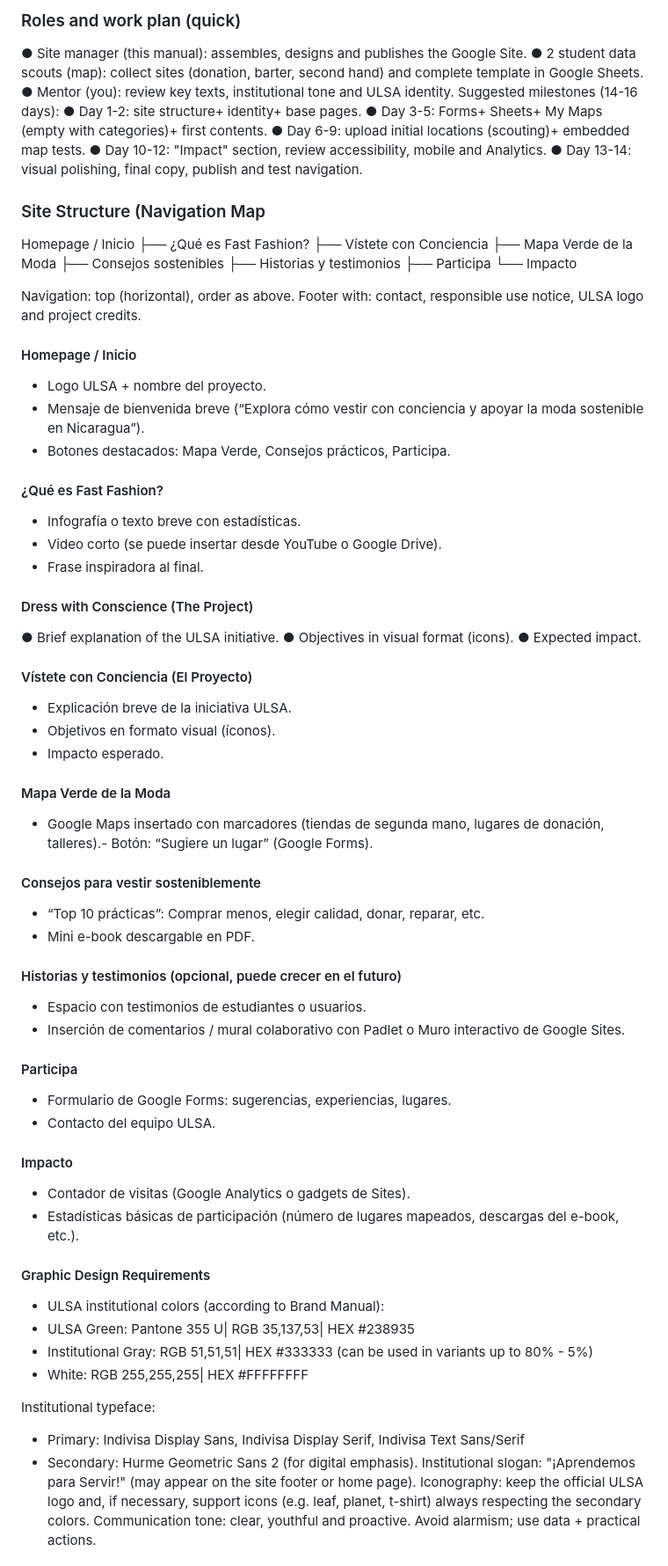
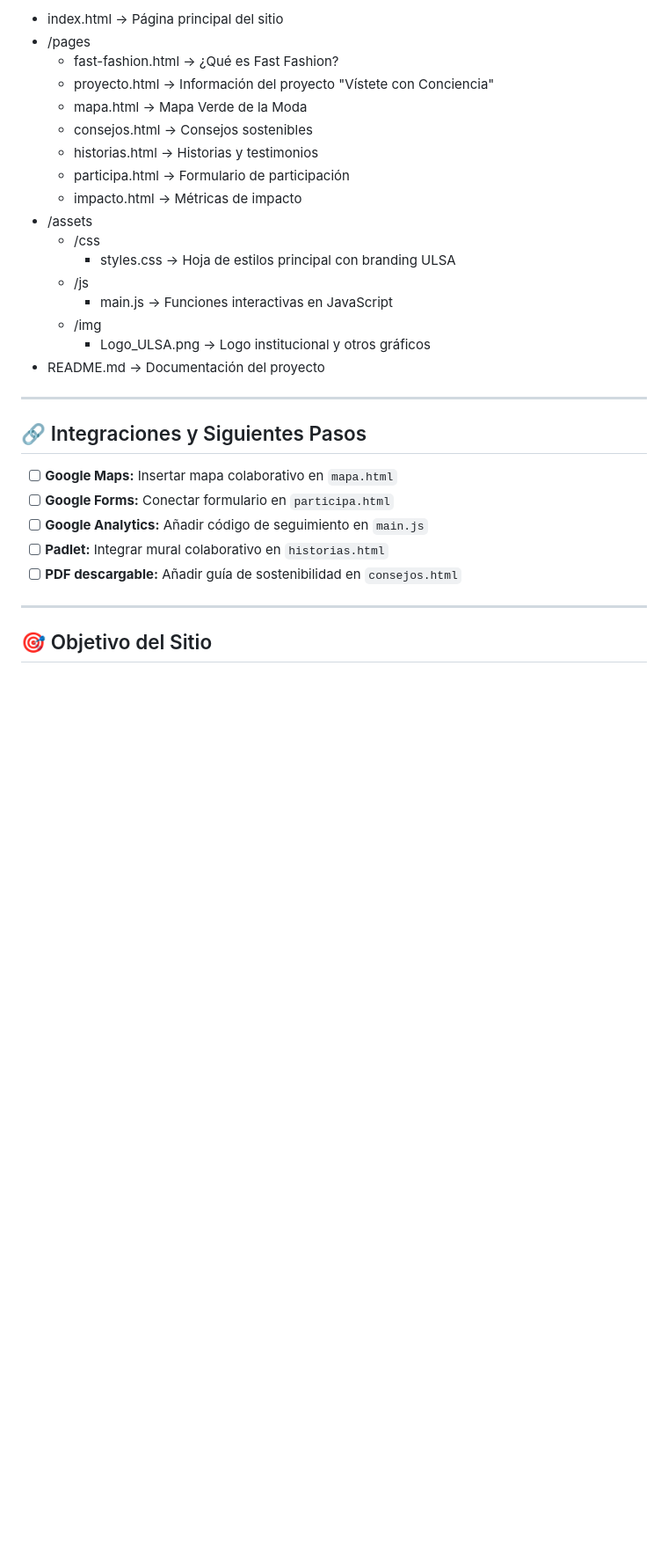
Before and after one commit to j3remy0211/Mapa-Verde-de-la-Moda-ULSA, a Markdown page: README.md, the part around the change printed below. Shown: that part at 88% size. Drawn GitHub-style; blank space fills up the shorter version.

Commit message:
Reescribiendo el README.md para que sea coherente con la nueva organización del proyecto

```diff
--- a/README.md
+++ b/README.md
@@ -71,78 +29,33 @@ local sustainable fashion alternatives.
 
-### Roles and work plan (quick)
-   ● Site manager (this manual): assembles, designs and publishes the Google Site.
-   ● 2 student data scouts (map): collect sites (donation, barter, second hand) and
-   complete template in Google Sheets.
-   ● Mentor (you): review key texts, institutional tone and ULSA identity.
-   Suggested milestones (14-16 days):
-   ● Day 1-2: site structure+ identity+ base pages.
-   ● Day 3-5: Forms+ Sheets+ My Maps (empty with categories)+ first contents.
-   ● Day 6-9: upload initial locations (scouting)+ embedded map tests.
-   ● Day 10-12: "Impact" section, review accessibility, mobile and Analytics.
-   ● Day 13-14: visual polishing, final copy, publish and test navigation.
+- index.html → Página principal del sitio
+- /pages
+  - fast-fashion.html → ¿Qué es Fast Fashion?
+  - proyecto.html → Información del proyecto "Vístete con Conciencia"
+  - mapa.html → Mapa Verde de la Moda
+  - consejos.html → Consejos sostenibles
+  - historias.html → Historias y testimonios
+  - participa.html → Formulario de participación
+  - impacto.html → Métricas de impacto
+- /assets
+  - /css
+    - styles.css → Hoja de estilos principal con branding ULSA
+  - /js
+    - main.js → Funciones interactivas en JavaScript
+  - /img
+    - Logo_ULSA.png → Logo institucional y otros gráficos
+- README.md → Documentación del proyecto
 
+---
 
-### Site Structure (Navigation Map
-Homepage / Inicio
-├── ¿Qué es Fast Fashion?
-├── Vístete con Conciencia
-├── Mapa Verde de la Moda
-├── Consejos sostenibles
-├── Historias y testimonios
-├── Participa
-└── Impacto
+## 🔗 Integraciones y Siguientes Pasos
 
-Navigation: top (horizontal), order as above. Footer with: contact, responsible use notice,
-ULSA logo and project credits.
-#### Homepage / Inicio
-- Logo ULSA + nombre del proyecto.
-- Mensaje de bienvenida breve (“Explora cómo vestir con conciencia y apoyar la moda
-sostenible en Nicaragua”).
-- Botones destacados: Mapa Verde, Consejos prácticos, Participa.
-#### ¿Qué es Fast Fashion?
-- Infografía o texto breve con estadísticas.
-- Video corto (se puede insertar desde YouTube o Google Drive).
-- Frase inspiradora al final.
-#### Dress with Conscience (The Project)
-● Brief explanation of the ULSA initiative.
-● Objectives in visual format (icons).
-● Expected impact.
-#### Vístete con Conciencia (El Proyecto)
-- Explicación breve de la iniciativa ULSA.
-- Objetivos en formato visual (íconos).
-- Impacto esperado.
-#### Mapa Verde de la Moda
-- Google Maps insertado con marcadores (tiendas de segunda mano, lugares de
-  donación, talleres).- Botón: “Sugiere un lugar” (Google Forms).
-#### Consejos para vestir sosteniblemente
-- “Top 10 prácticas”: Comprar menos, elegir calidad, donar, reparar, etc.
-- Mini e-book descargable en PDF.
-#### Historias y testimonios (opcional, puede crecer en el futuro)
-- Espacio con testimonios de estudiantes o usuarios.
-- Inserción de comentarios / mural colaborativo con Padlet o Muro interactivo de
-  Google Sites.
-#### Participa
-- Formulario de Google Forms: sugerencias, experiencias, lugares.
-- Contacto del equipo ULSA.
-#### Impacto
-- Contador de visitas (Google Analytics o gadgets de Sites).
-- Estadísticas básicas de participación (número de lugares mapeados, descargas del
-  e-book, etc.).
-#### Graphic Design Requirements
+- [ ] **Google Maps:** Insertar mapa colaborativo en `mapa.html`
+- [ ] **Google Forms:** Conectar formulario en `participa.html`
+- [ ] **Google Analytics:** Añadir código de seguimiento en `main.js`
+- [ ] **Padlet:** Integrar mural colaborativo en `historias.html`
+- [ ] **PDF descargable:** Añadir guía de sostenibilidad en `consejos.html`
 
-- ULSA institutional colors (according to Brand Manual):
-- ULSA Green: Pantone 355 U| RGB 35,137,53| HEX #238935
-- Institutional Gray: RGB 51,51,51| HEX #333333 (can be used in variants up to
-  80% - 5%)
-- White: RGB 255,255,255| HEX #FFFFFFFF
+---
 
-Institutional typeface:
-- Primary: Indivisa Display Sans, Indivisa Display Serif, Indivisa Text Sans/Serif
-- Secondary: Hurme Geometric Sans 2 (for digital emphasis).
-  Institutional slogan: "¡Aprendemos para Servir!" (may appear on the site footer or home
-  page).
-  Iconography: keep the official ULSA logo and, if necessary, support icons (e.g. leaf,
-  planet, t-shirt) always respecting the secondary colors.
-  Communication tone: clear, youthful and proactive. Avoid alarmism; use data +
-  practical actions.
+## 🎯 Objetivo del Sitio
 
```
Also changed, not shown: other parts of README.md (+84 -72 lines).
